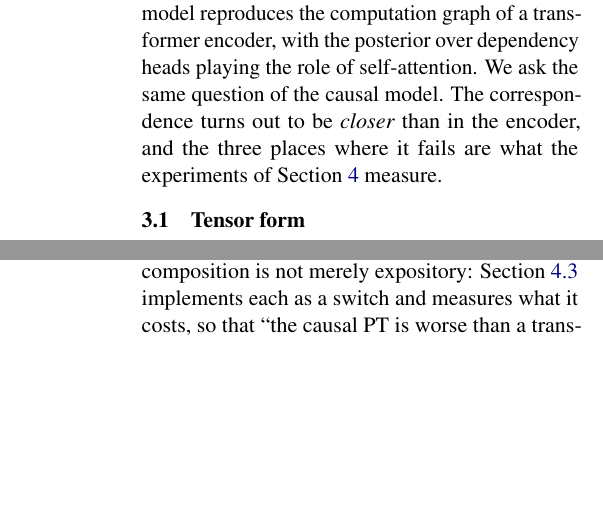
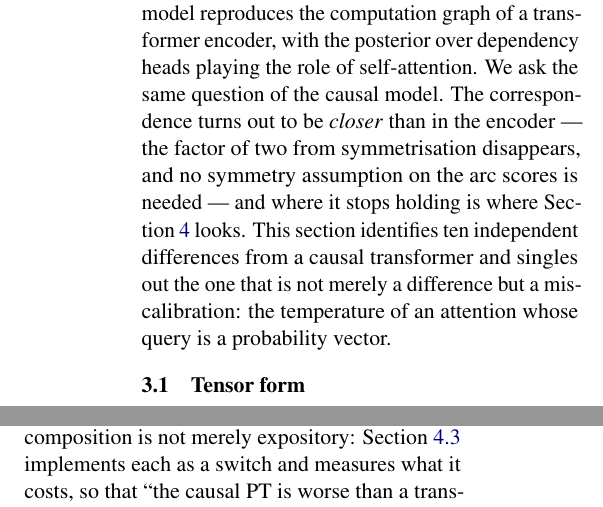
Before and after one commit to b3ly4ck/probabilistic-transformer-experiments, a LaTeX paper (paper/main.tex, which reads paper/sections/03_comparison.tex): two parts of the columns of pages 6 and 7 of 34, joined at a grey line, cut so that both start at the same text, the shorter picture padded with empty space. Compiled offline with pdfLaTeX.

Commit message:
v1.12.3 [fix]: Section 3's opening promised 'three places' the section never enumerates
Replaced with what the section actually delivers: the two ways the correspondence is closer than
the encoder's, ten identified differences, and the one that is a mis-calibration rather than a
difference.

Co-Authored-By: Claude Opus 5 <noreply@anthropic.com>

```diff
--- a/paper/sections/03_comparison.tex
+++ b/paper/sections/03_comparison.tex
@@ -10,8 +10,11 @@
 \citet{wu2023probabilistic} show that MFVI in the encoder model reproduces the computation graph
 of a transformer encoder, with the posterior over dependency heads playing the role of
 self-attention. We ask the same question of the causal model. The correspondence turns out to be
-\emph{closer} than in the encoder, and the three places where it fails are what the experiments
-of \Cref{sec:experiments} measure.
+\emph{closer} than in the encoder --- the factor of two from symmetrisation disappears, and no
+symmetry assumption on the arc scores is needed --- and where it stops holding is where
+\Cref{sec:experiments} looks. This section identifies ten independent differences from a causal
+transformer and singles out the one that is not merely a difference but a mis-calibration:
+the temperature of an attention whose query is a probability vector.
 
 \subsection{Tensor form}
 \label{sec:tensor-form}
```
Also changed, not shown: 1 other file.
